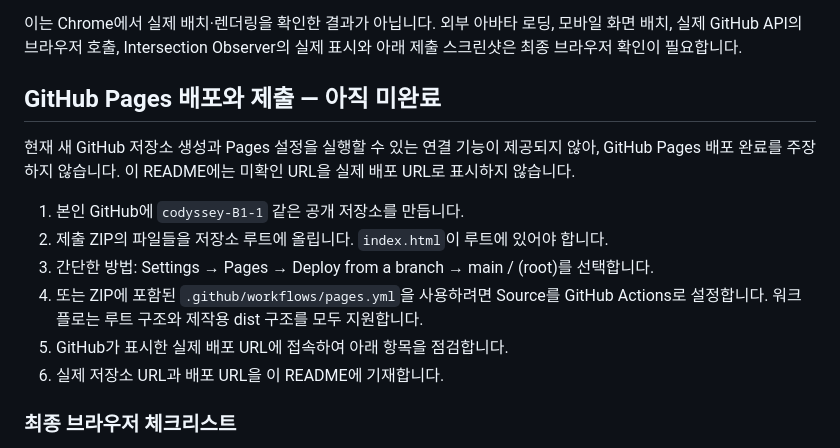
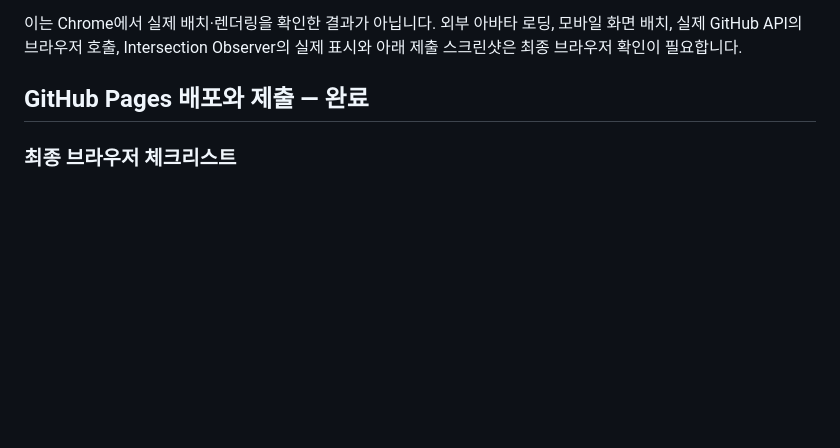
Before and after one commit to cauchy-P/codyssey-B1-1, a Markdown page: README.md, the part around one of its changes. GitHub-like rendering; blank space fills up the shorter version.

Commit message:
docs: update deployment and screenshots

```diff
--- a/README.md
+++ b/README.md
@@ -78,16 +78,7 @@ fetch는 HTTP 403/404에도 자동으로 예외를 던지지 않으므로 respon
 
 이는 Chrome에서 실제 배치·렌더링을 확인한 결과가 아닙니다. 외부 아바타 로딩, 모바일 화면 배치, 실제 GitHub API의 브라우저 호출, Intersection Observer의 실제 표시와 아래 제출 스크린샷은 최종 브라우저 확인이 필요합니다.
 
-## GitHub Pages 배포와 제출 — 아직 미완료
-
-현재 새 GitHub 저장소 생성과 Pages 설정을 실행할 수 있는 연결 기능이 제공되지 않아, GitHub Pages 배포 완료를 주장하지 않습니다. 이 README에는 미확인 URL을 실제 배포 URL로 표시하지 않습니다.
-
-1. 본인 GitHub에 `codyssey-B1-1` 같은 공개 저장소를 만듭니다.
-2. 제출 ZIP의 파일들을 저장소 루트에 올립니다. `index.html`이 루트에 있어야 합니다.
-3. 간단한 방법: Settings → Pages → Deploy from a branch → main / (root)를 선택합니다.
-4. 또는 ZIP에 포함된 `.github/workflows/pages.yml`을 사용하려면 Source를 GitHub Actions로 설정합니다. 워크플로는 루트 구조와 제작용 dist 구조를 모두 지원합니다.
-5. GitHub가 표시한 실제 배포 URL에 접속하여 아래 항목을 점검합니다.
-6. 실제 저장소 URL과 배포 URL을 이 README에 기재합니다.
+## GitHub Pages 배포와 제출 — 완료
 
 ### 최종 브라우저 체크리스트
 
```
Also changed, not shown: other parts of README.md (+9 -0 lines).
